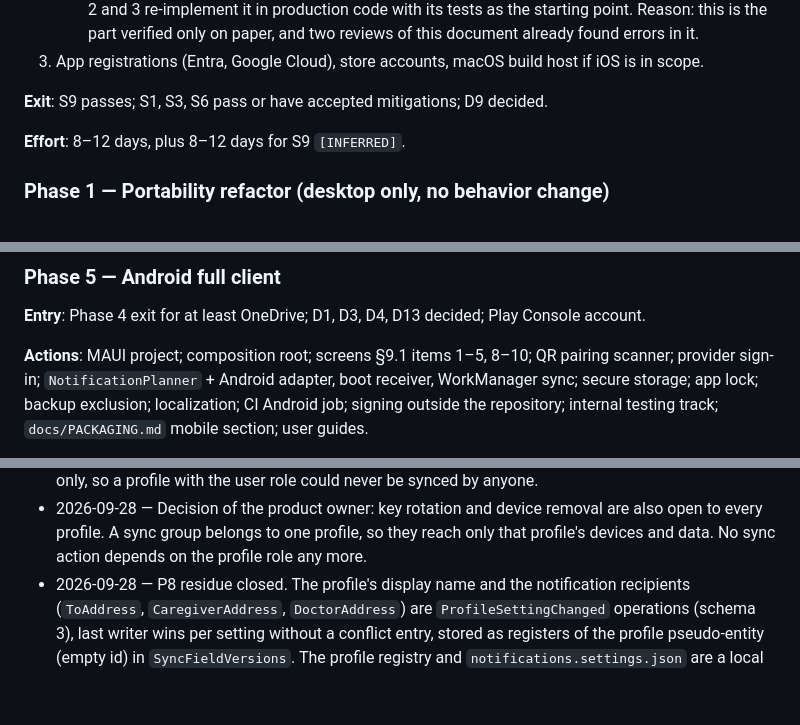
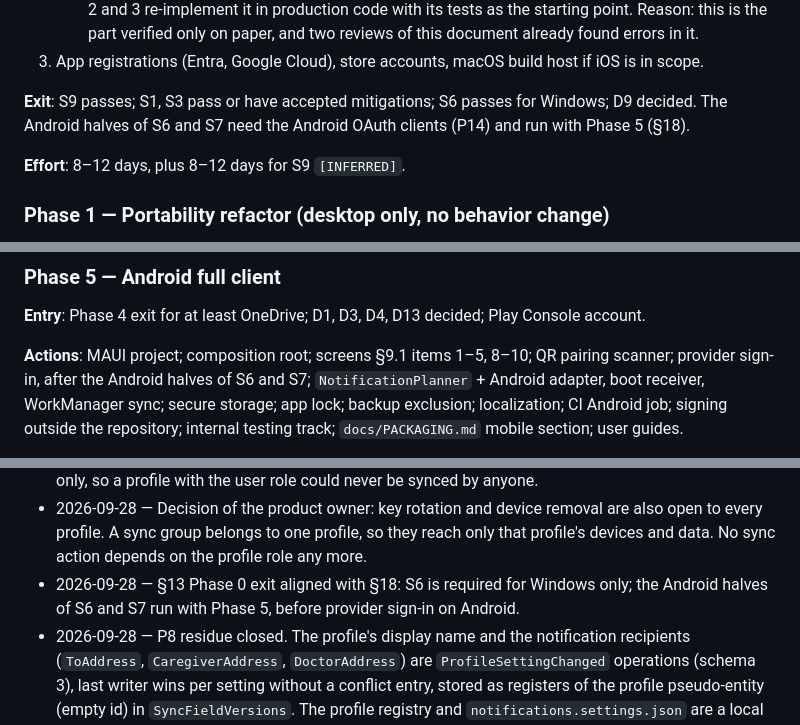
Before and after one commit to vger70/MedReminder, a Markdown page: docs/analysis/ANALYSIS-B1-MOBILE-SYNC.md, 3 parts joined by grey strips. GitHub-like rendering; blank space fills up the shorter version.

```diff
--- a/docs/analysis/ANALYSIS-B1-MOBILE-SYNC.md
+++ b/docs/analysis/ANALYSIS-B1-MOBILE-SYNC.md
@@ -1130,7 +1130,9 @@ place relative to A2 (`EVOLUTION.md` §2.0).
 3. App registrations (Entra, Google Cloud), store accounts, macOS build
    host if iOS is in scope.
 
-**Exit**: S9 passes; S1, S3, S6 pass or have accepted mitigations; D9 decided.
+**Exit**: S9 passes; S1, S3 pass or have accepted mitigations; S6
+passes for Windows; D9 decided. The Android halves of S6 and S7 need
+the Android OAuth clients (P14) and run with Phase 5 (§18).
 
 **Effort**: 8–12 days, plus 8–12 days for S9 `[INFERRED]`.
 
@@ -1287,7 +1289,8 @@ libraries.
 decided; Play Console account.
 
 **Actions**: MAUI project; composition root; screens §9.1 items 1–5, 8–10;
-QR pairing scanner; provider sign-in; `NotificationPlanner` + Android
+QR pairing scanner; provider sign-in, after the Android halves of S6
+and S7; `NotificationPlanner` + Android
 adapter, boot receiver, WorkManager sync; secure storage; app lock;
 backup exclusion; localization; CI Android job; signing outside the
 repository; internal testing track; `docs/PACKAGING.md` mobile section;
@@ -1779,6 +1782,9 @@ Phase 2 implements the derivation from the prototype and its tests.
   removal are also open to every profile. A sync group belongs to one
   profile, so they reach only that profile's devices and data. No sync
   action depends on the profile role any more.
+- 2026-09-28 — §13 Phase 0 exit aligned with §18: S6 is required for
+  Windows only; the Android halves of S6 and S7 run with Phase 5,
+  before provider sign-in on Android.
 - 2026-09-28 — P8 residue closed. The profile's display name and the
   notification recipients (`ToAddress`, `CaregiverAddress`,
   `DoctorAddress`) are `ProfileSettingChanged` operations (schema 3),
```
Also changed, not shown: CHANGE_LOG.md (+10 -0 lines).
